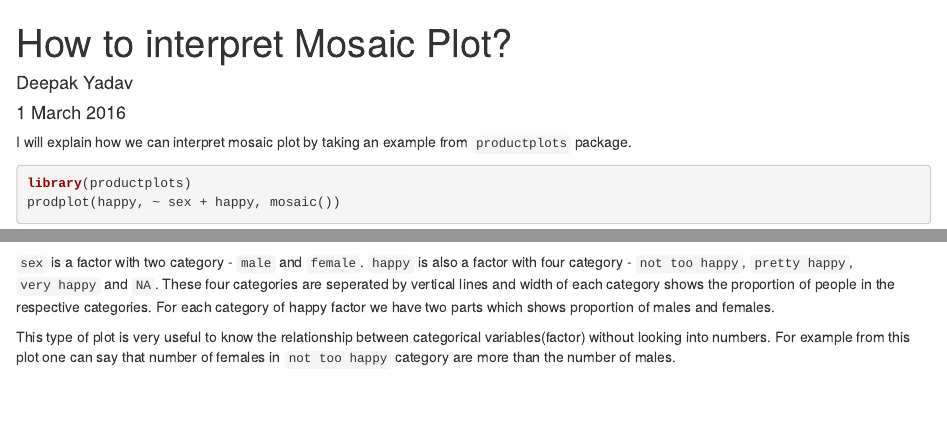
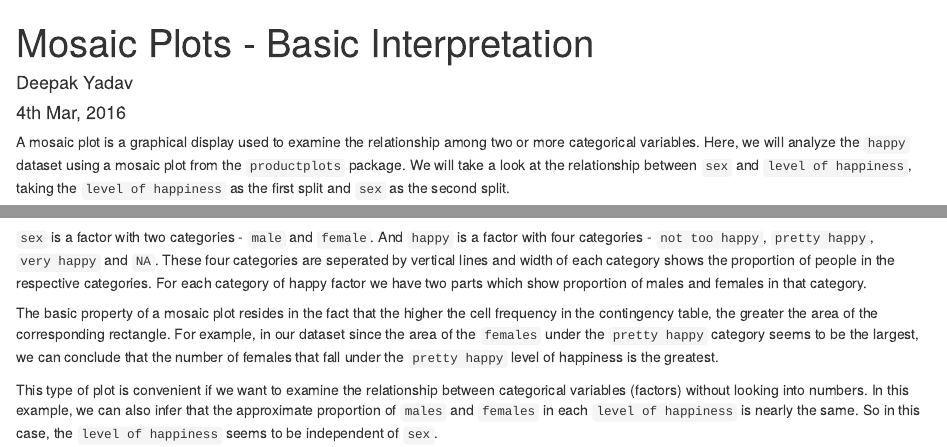
Before and after one commit to cryptomanic/Mosaic, an R Markdown document (Easy/mosaic_plot.Rmd): the page in a window 1100 px wide, from its top, and a second part further down, joined at a grey line. Rendered offline with R 4.5, knitr and Pandoc, with nearby package versions; some code elsewhere in the file could not run offline.

Commit message:
elaborate relationship between the categorical variables

````diff
--- a/Easy/mosaic_plot.Rmd
+++ b/Easy/mosaic_plot.Rmd
@@ -1,17 +1,19 @@
 ---
-title: "How to interpret Mosaic Plot?"
+title: "Mosaic Plots - Basic Interpretation"
 author: "Deepak Yadav"
-date: "1 March 2016"
+date: "4th Mar, 2016"
 output: html_document
 ---
 
-I will explain how we can interpret mosaic plot by taking an example from `productplots` package.
+A mosaic plot is a graphical display used to examine the relationship among two or more categorical variables. Here, we will analyze the `happy` dataset using a mosaic plot from the `productplots` package. We will take a look at the relationship between `sex` and `level of happiness`, taking the `level of happiness` as the first split and `sex` as the second split.
 
 ```{r}
 library(productplots)
 prodplot(happy, ~ sex + happy, mosaic())
 ```
 
-`sex` is a factor with two category - `male` and `female`. `happy` is also a factor with four category - `not too happy`, `pretty happy`, `very happy` and `NA`. These four categories are seperated by vertical lines and width of each category shows the proportion of people in the respective categories. For each category of happy factor we have two parts which shows proportion of males and females.
+`sex` is a factor with two categories - `male` and `female`. And `happy` is a factor with four categories - `not too happy`, `pretty happy`, `very happy` and `NA`. These four categories are seperated by vertical lines and width of each category shows the proportion of people in the respective categories. For each category of happy factor we have two parts which show proportion of males and females in that category.
 
-This type of plot is very useful to know the relationship between categorical variables(factor) without looking into numbers. For example from this plot one can say that number of females in `not too happy` category are more than the number of males.
+The basic property of a mosaic plot resides in the fact that the higher the cell frequency in the contingency table, the greater the area of the corresponding rectangle. For example, in our dataset since the area of the `females` under the `pretty happy` category seems to be the largest, we can conclude that the number of females that fall under the `pretty happy` level of happiness is the greatest.
+
+This type of plot is convenient if we want to examine the relationship between categorical variables (factors) without looking into numbers. In this example, we can also infer that the approximate proportion of `males` and `females` in each `level of happiness` is nearly the same. So in this case, the `level of happiness` seems to be independent of `sex`.
````
Also changed, not shown: Easy/mosaic_plot.html.
